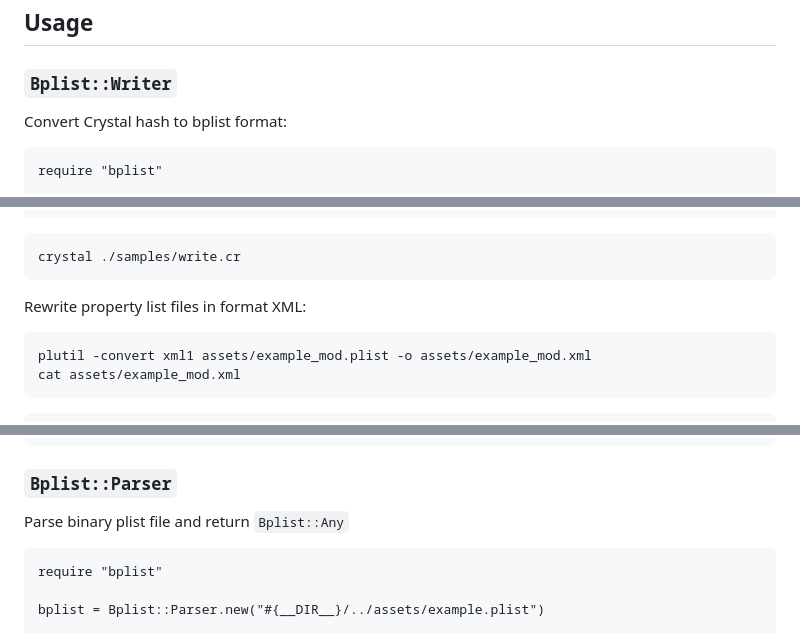
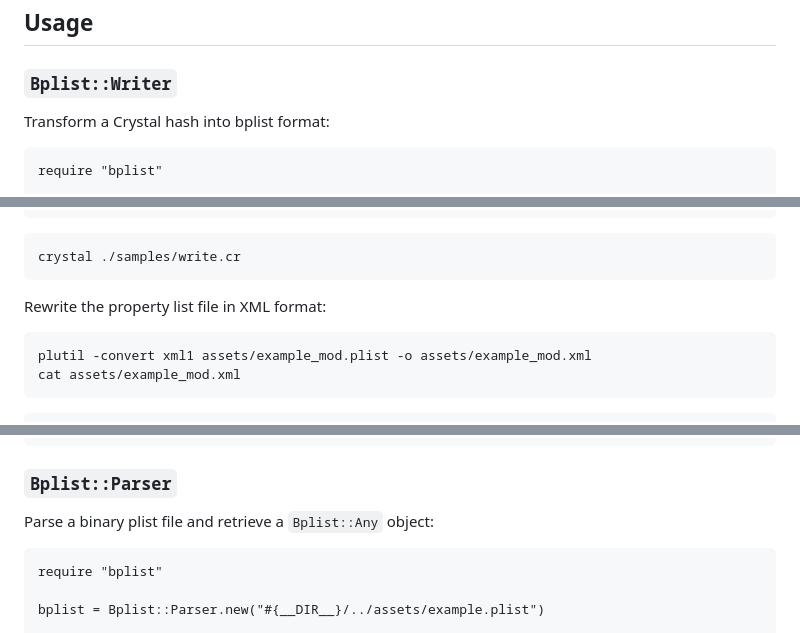
Before and after one commit to mamantoha/crystal-bplist, a Markdown page: README.md, 3 parts joined by grey strips. Drawn GitHub-style.

````diff
--- a/README.md
+++ b/README.md
@@ -23,7 +23,7 @@ Values can be strings, integers, floats, booleans, arrays, hashes (but only with
 
 ### `Bplist::Writer`
 
-Convert Crystal hash to bplist format:
+Transform a Crystal hash into bplist format:
 
 ```crystal
 require "bplist"
@@ -50,7 +50,7 @@ writer.write_to_file("#{__DIR__}/../assets/example_mod.plist")
 crystal ./samples/write.cr
 ```
 
-Rewrite property list files in format XML:
+Rewrite the property list file in XML format:
 
 ```sh
 plutil -convert xml1 assets/example_mod.plist -o assets/example_mod.xml
@@ -85,7 +85,7 @@ cat assets/example_mod.xml
 
 ### `Bplist::Parser`
 
-Parse binary plist file and return `Bplist::Any`
+Parse a binary plist file and retrieve a `Bplist::Any` object:
 
 ```crystal
 require "bplist"
````
